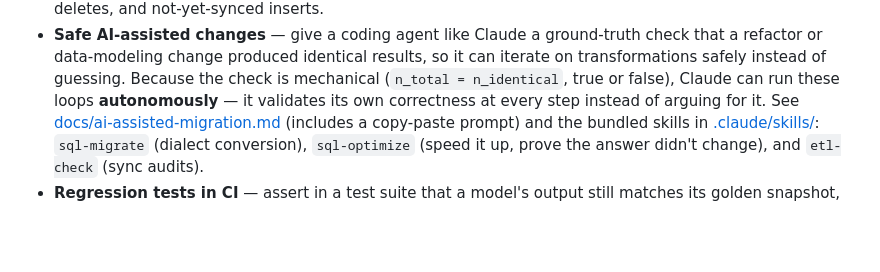
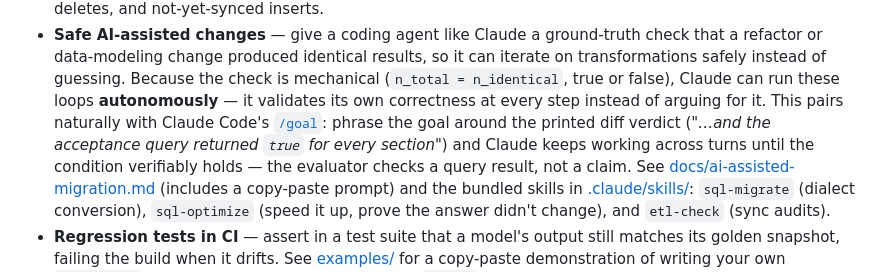
Before and after one commit to avaitla/duck_diff, a Markdown page: README.md, the part around the change. GitHub-like rendering; blank space fills up the shorter version.

Commit message:
README: note the /goal pairing — goals phrased around the printed diff verdict

```diff
--- a/README.md
+++ b/README.md
@@ -109,7 +109,11 @@ and signature verification: [docs/DISTRIBUTION.md](docs/DISTRIBUTION.md).
   it can iterate on transformations safely instead of guessing. Because the
   check is mechanical (`n_total = n_identical`, true or false), Claude can run
   these loops **autonomously** — it validates its own correctness at every
-  step instead of arguing for it. See
+  step instead of arguing for it. This pairs naturally with Claude Code's
+  [`/goal`](https://code.claude.com/docs/en/goal): phrase the goal around the
+  printed diff verdict (*"…and the acceptance query returned `true` for every
+  section"*) and Claude keeps working across turns until the condition
+  verifiably holds — the evaluator checks a query result, not a claim. See
   [docs/ai-assisted-migration.md](docs/ai-assisted-migration.md) (includes a
   copy-paste prompt) and the bundled skills in
   [.claude/skills/](.claude/skills/): `sql-migrate` (dialect conversion),
```
